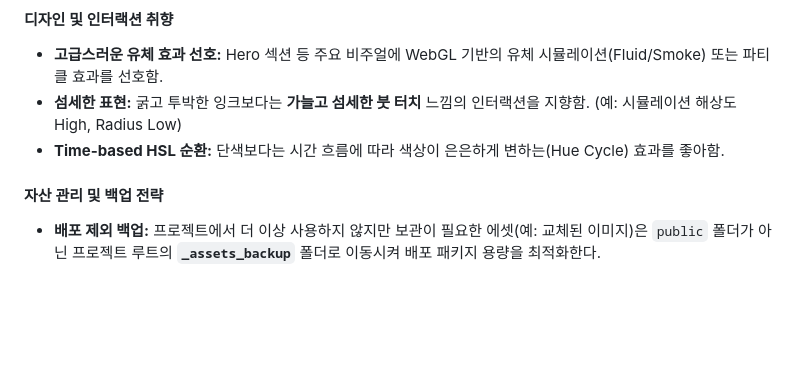
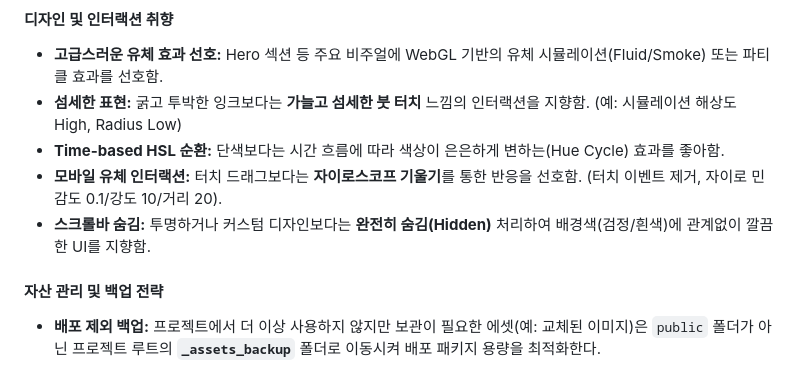
Before and after one commit to bohe76/dsense, a Markdown page: GEMINI.md, the part around the change. Rendered like a GitHub page; blank space fills up the shorter version.

Commit message:
docs: GEMINI.md 및 아키텍처 문서 업데이트
- GEMINI.md: 모바일 유체 인터랙션(자이로) 및 스크롤바 숨김 취향 반영
- ARCHITECTURE.md: 최근 진행한 모바일 UI 개선 사항(스크롤바 숨김, 가로 여백 수정, 자이로 튜닝) 내용 추가

```diff
--- a/GEMINI.md
+++ b/GEMINI.md
@@ -136,6 +136,8 @@ Start-Process python -ArgumentList "-m", "http.server", "8080" -NoNewWindow
 - **고급스러운 유체 효과 선호:** Hero 섹션 등 주요 비주얼에 WebGL 기반의 유체 시뮬레이션(Fluid/Smoke) 또는 파티클 효과를 선호함.
 - **섬세한 표현:** 굵고 투박한 잉크보다는 **가늘고 섬세한 붓 터치** 느낌의 인터랙션을 지향함. (예: 시뮬레이션 해상도 High, Radius Low)
 - **Time-based HSL 순환:** 단색보다는 시간 흐름에 따라 색상이 은은하게 변하는(Hue Cycle) 효과를 좋아함.
+- **모바일 유체 인터랙션:** 터치 드래그보다는 **자이로스코프 기울기**를 통한 반응을 선호함. (터치 이벤트 제거, 자이로 민감도 0.1/강도 10/거리 20).
+- **스크롤바 숨김:** 투명하거나 커스텀 디자인보다는 **완전히 숨김(Hidden)** 처리하여 배경색(검정/흰색)에 관계없이 깔끔한 UI를 지향함.
 
 #### 자산 관리 및 백업 전략
 - **배포 제외 백업:** 프로젝트에서 더 이상 사용하지 않지만 보관이 필요한 에셋(예: 교체된 이미지)은 `public` 폴더가 아닌 프로젝트 루트의 **`_assets_backup`** 폴더로 이동시켜 배포 패키지 용량을 최적화한다.
```
Also changed, not shown: docs/ARCHITECTURE.md (+3 -2 lines).
